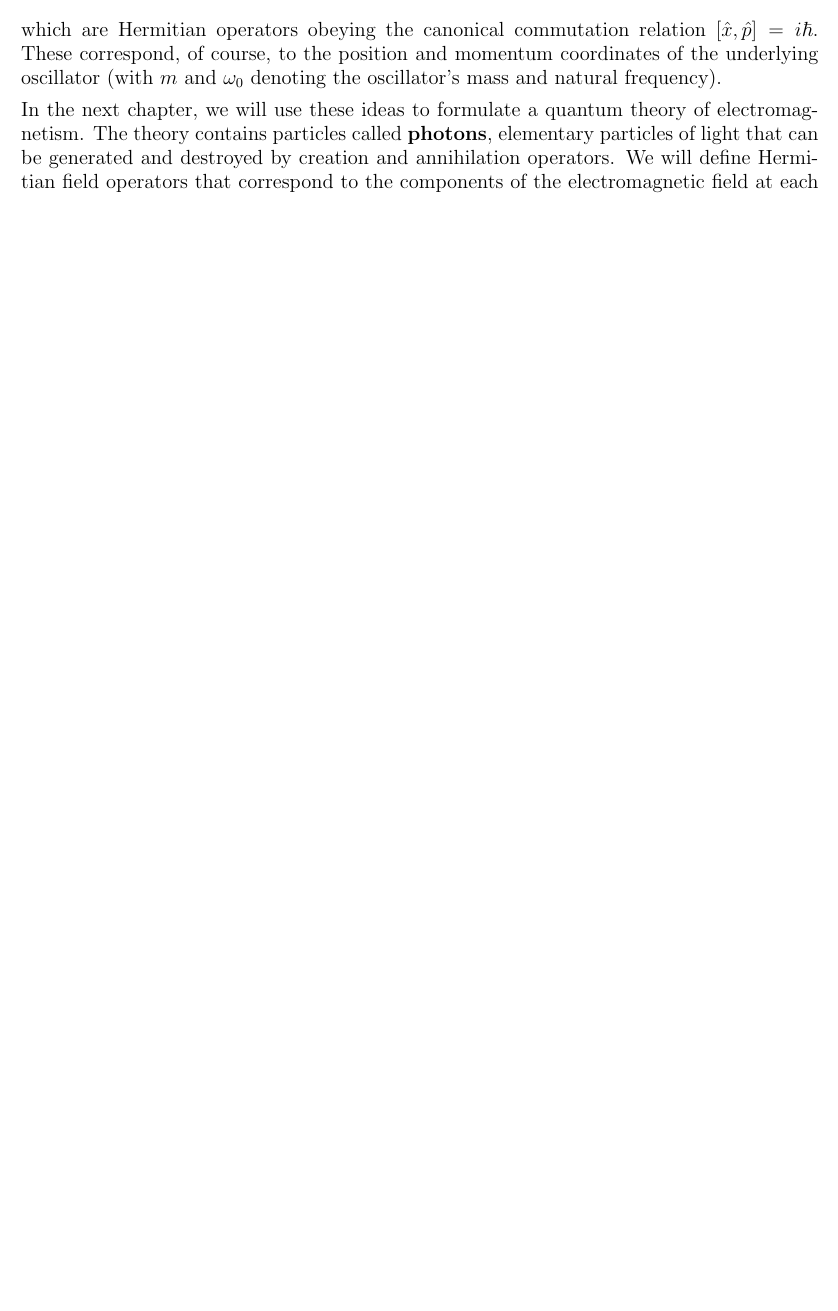
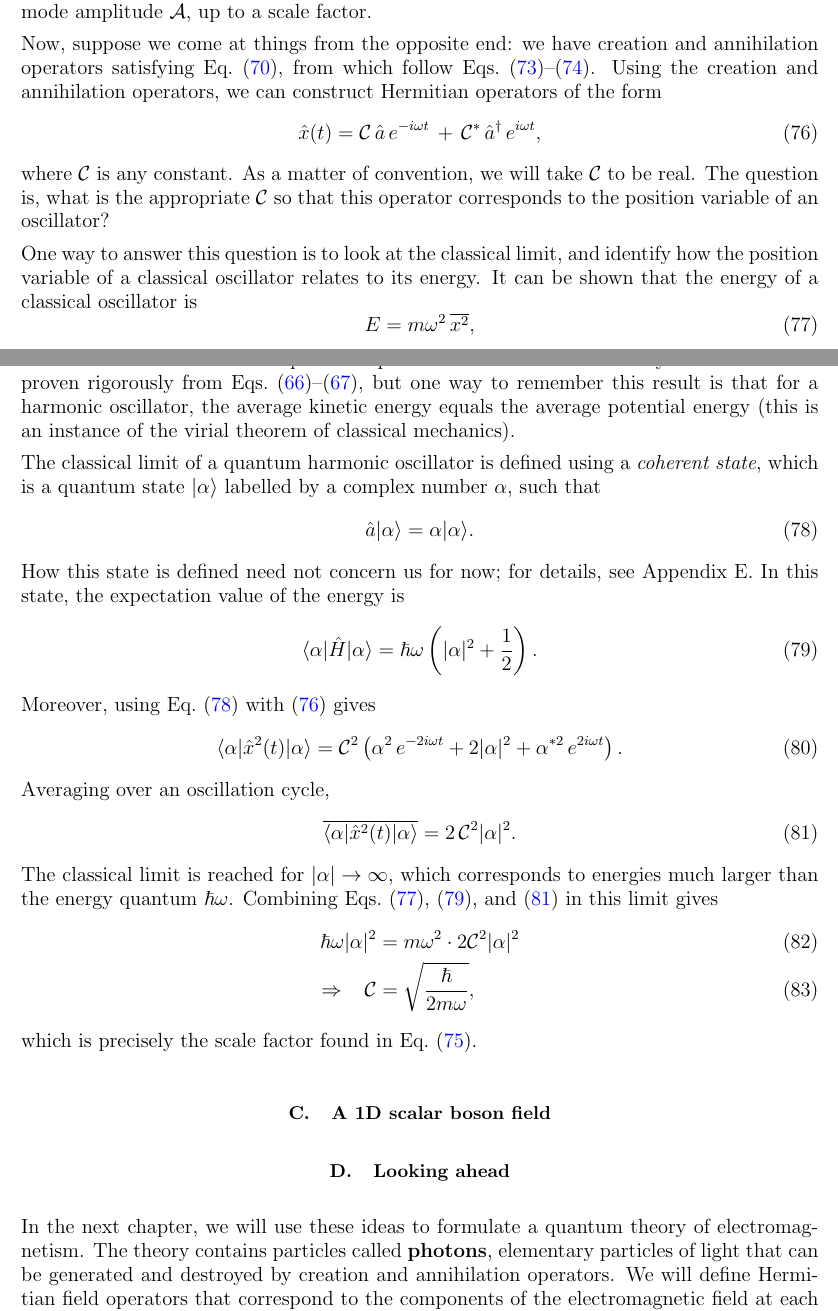
Before and after one commit to seewhydee/ntuphys_nb, a LaTeX paper (PH4401/latex/03_identical_particles.tex): part of page 16 of 18 before the commit and two parts of pages 17 and 18 of 20 after it, the two joined at a grey line, cut at the place of the change, the shorter picture padded with empty space. Compiled offline with pdfLaTeX.

Commit message:
Discuss mode amplitudes and creation/annihilation operators.

```diff
--- a/PH4401/latex/03_identical_particles.tex
+++ b/PH4401/latex/03_identical_particles.tex
@@ -937,6 +946 @@ the creation and annihilation operators,
 \end{equation}
-which are Hermitian operators obeying the canonical commutation
-relation $[\hat{x},\hat{p}] = i\hbar$.  These correspond, of course,
-to the position and momentum coordinates of the underlying oscillator
-(with $m$ and $\omega_0$ denoting the oscillator's mass and natural
-frequency).
@@ -943,3 +1020,79 @@ frequency).
+Comparing this with the classical solution \eqref{xt0}, we see that
+$\hat{a}$ plays the role of the classical mode amplitude
+$\mathcal{A}$, up to a scale factor.
+
+Now, suppose we come at things from the opposite end: we have creation
+and annihilation operators satisfying
+Eq.~\eqref{create_annihilate_qho}, from which follow
+Eqs.~\eqref{heisenbergeq}--\eqref{at}.  Using the creation and
+annihilation operators, we can construct Hermitian operators of the
+form
+\begin{equation}
+  \hat{x}(t) =
+  \mathcal{C}\, \hat{a} \,e^{-i\omega t} \,+\,
+  \mathcal{C}^*\, \hat{a}^\dagger\, e^{i\omega t},
+  \label{xtc}
+\end{equation}
+where $\mathcal{C}$ is any constant.  As a matter of convention, we
+will take $\mathcal{C}$ to be real.  The question is, what is the
+appropriate $\mathcal{C}$ so that this operator corresponds to the
+position variable of an oscillator?
+
+One way to answer this question is to look at the classical limit, and
+identify how the position variable of a classical oscillator relates
+to its energy.  It can be shown that the energy of a classical
+oscillator
+is
+\begin{equation}
+  E = m\omega^2\, \overline{x^2},
+  \label{xavg2}
+\end{equation}
+where $\overline{x^2}$ denotes the mean squared displacement over an
+oscillation cycle.  This can be proven rigorously from
+Eqs.~\eqref{Hclass}--\eqref{xt0}, but one way to remember this result
+is that for a harmonic oscillator, the average kinetic energy equals
+the average potential energy (this is an instance of the virial
+theorem of classical mechanics).
+
+The classical limit of a quantum harmonic oscillator is defined using
+a \textit{coherent state}, which is a quantum state $|\alpha\rangle$
+labelled by a complex number $\alpha$, such that
+\begin{equation}
+  \hat{a}|\alpha\rangle = \alpha|\alpha\rangle.
+  \label{coherent}
+\end{equation}
+How this state is defined need not concern us for now; for details,
+see Appendix E.  In this state, the expectation value of the energy is
+\begin{equation}
+  \langle\alpha|\hat{H}|\alpha\rangle = \hbar \omega \left(|\alpha|^2 + \frac{1}{2}\right).
+  \label{Havg1}
+\end{equation}
+Moreover, using Eq.~\eqref{coherent} with \eqref{xtc} gives
+\begin{equation}
+  \langle\alpha|\hat{x}^2(t)|\alpha\rangle
+  = \mathcal{C}^2 \left(\alpha^2 \, e^{-2i\omega t} + 2|\alpha|^2
+  + \alpha^{*2} \,e^{2i\omega t} \right).
+\end{equation}
+Averaging over an oscillation cycle,
+\begin{equation}
+  \overline{\langle\alpha|\hat{x}^2(t)|\alpha\rangle}
+  = 2\, \mathcal{C}^2 |\alpha|^2.
+  \label{xavg1}
+\end{equation}
+The classical limit is reached for $|\alpha|\rightarrow \infty$, which
+corresponds to energies much larger than the energy quantum
+$\hbar\omega$.  Combining Eqs.~\eqref{xavg2}, \eqref{Havg1}, and
+\eqref{xavg1} in this limit gives
+\begin{align}
+  \hbar \omega |\alpha|^2 &= m\omega^2 \cdot 2\mathcal{C}^2|\alpha|^2 \\
+  \Rightarrow\;\;\; \mathcal{C} &= \sqrt{\frac{\hbar}{2m\omega}},
+\end{align}
+which is precisely the scale factor found in Eq.~\eqref{xtquantum}.
+
+\subsection{A 1D scalar boson field}
+
+
+\subsection{Looking ahead}
 
 In the next chapter, we will use these ideas to formulate a quantum
 theory of electromagnetism.  The theory contains particles called
```
Also changed, not shown: PH4401/latex/03_identical_particles.tex (100 more changed lines).
